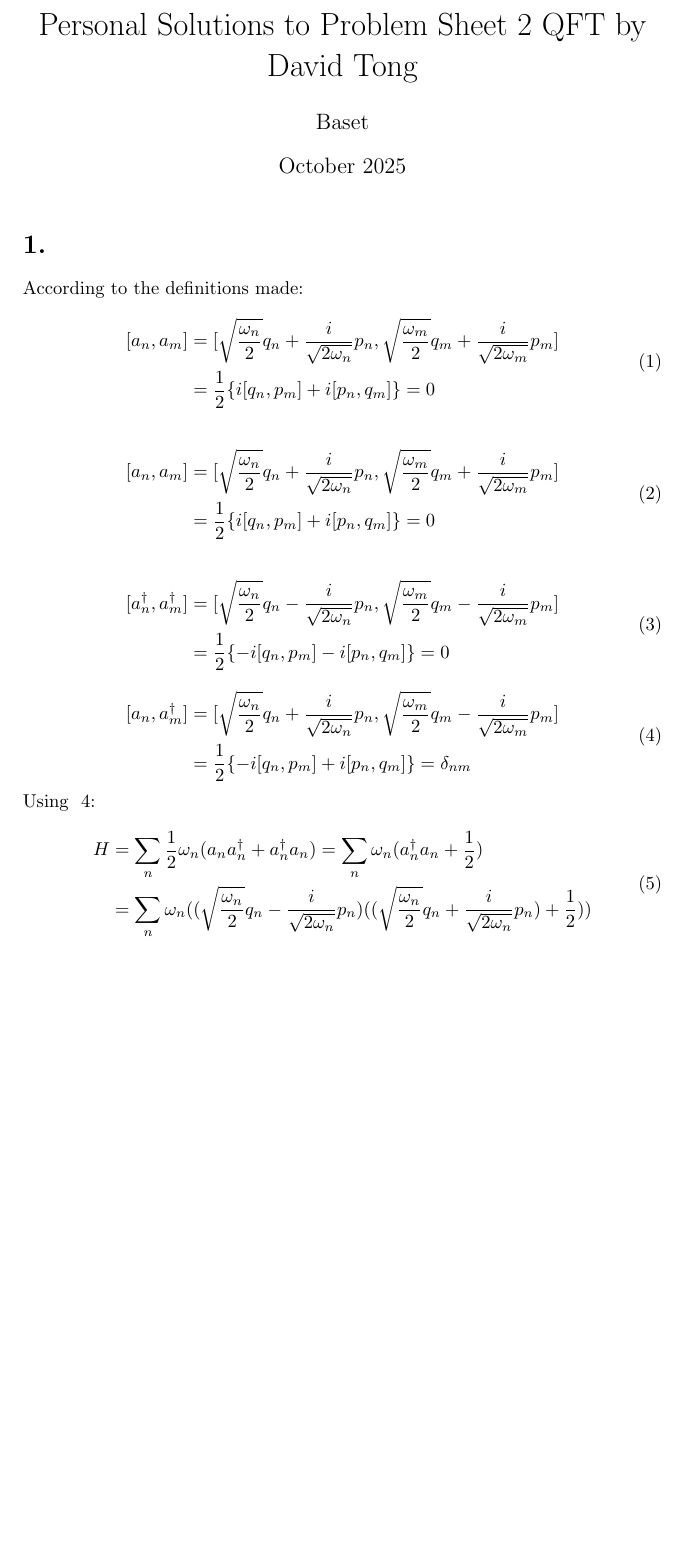
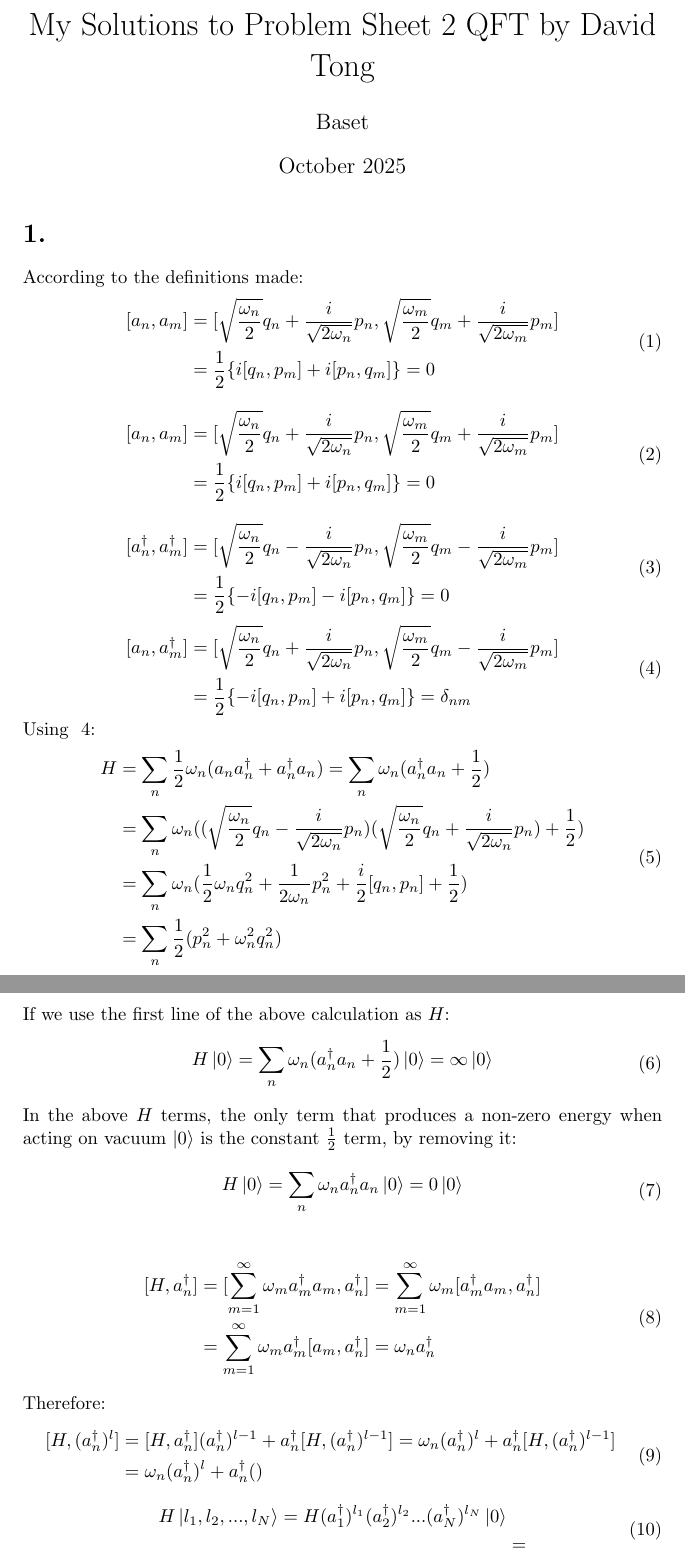
Before and after one commit to baset-veisi/gap_closure_2025, a LaTeX document (learning-by-solving-log/qft/qftByTong/problem_sheet_02/solutions.tex): part of the page before the commit and two parts of pages 1 and 2 of 2 after it, the two joined at a grey line, cut so that both start at the same text, the shorter picture padded with empty space. Compiled offline with pdfLaTeX.

Commit message:
problem 1 final resorts

```diff
--- a/learning-by-solving-log/qft/qftByTong/problem_sheet_02/solutions.tex
+++ b/learning-by-solving-log/qft/qftByTong/problem_sheet_02/solutions.tex
@@ -29,7 +29,7 @@
 \newcommand{\dmuu}{\partial^\mu}
 \newcommand{\dnuu}{\partial^\nu}
 
-\title{Personal Solutions to Problem Sheet 2 QFT by David Tong}
+\title{My Solutions to Problem Sheet 2 QFT by David Tong}
 \author{Baset}
 \date{October 2025}
 
@@ -72,7 +72,41 @@ Using ~\ref{commuteofa}:
 \begin{equation}
     \begin{split}
     H &= \sum_n \onehalf \omega_n( a_n a_n^\dagger + a_n^\dagger a_n ) = \sum_n \omega_n(a_n^\dagger a_n + \onehalf) \\
-    &=  \sum_n \omega_n ((\sqrt{\frac{\omega_n}{2}}q_n-\frac{i}{\sqrt{2\omega_n}}p_n)((\sqrt{\frac{\omega_n}{2}}q_n+\frac{i}{\sqrt{2\omega_n}}p_n) + \onehalf)) \\
+    &=  \sum_n \omega_n ((\sqrt{\frac{\omega_n}{2}}q_n-\frac{i}{\sqrt{2\omega_n}}p_n)(\sqrt{\frac{\omega_n}{2}}q_n+\frac{i}{\sqrt{2\omega_n}}p_n) + \onehalf) \\
+    &= \sum_n \omega_n(\onehalf\omega_n q_n^2 + \frac{1}{2\omega_n}p_n^2 + \frac{i}{2}[q_n,p_n] + \onehalf) \\
+    &= \sum_n \onehalf(p_n^2 + \omega_n^2q_n^2)
 \end{split}
 \end{equation}
+If we use the first line of the above calculation as $H$:
+\begin{equation}
+    \begin{split}
+        H\ket{0} = \sum_n \omega_n(a_n^\dagger a_n + \onehalf)\ket{0} = \infty\ket{0}
+    \end{split}
+\end{equation}
+In the above $H$ terms, the only term that produces a non-zero energy when acting on vacuum $\ket{0}$ is the constant $\onehalf$ term, by removing it:
+\begin{equation}
+    \begin{split}
+        H\ket{0} = \sum_n\omega_na_n^\dagger a_n\ket{0} = 0\ket{0}
+    \end{split}
+\end{equation}
+
+\begin{equation}
+\begin{split}
+    [H, a_n^\dagger]&=[\sum_{m=1}^\infty \omega_ma_m^\dagger a_m, a_n^\dagger] = \sum_{m=1}^\infty \omega_m [a_m^\dagger a_m, a_n^\dagger] \\
+    & = \sum_{m=1}^\infty \omega_m a_m^\dagger [a_m,a_n^\dagger] = \omega_na_n^\dagger
+    \end{split}
+\end{equation}
+Therefore:
+\begin{equation}
+    \begin{split}
+        [H, (a_n^\dagger)^l] &= [H,a_n^\dagger](a_n^\dagger)^{l-1} + a_n^\dagger[H,(a_n^\dagger)^{l-1}] = \omega_n(a_n^\dagger)^l + a_n^\dagger[H,(a_n^\dagger)^{l-1}]\\
+        &= \omega_n(a_n^\dagger)^l + a_n^\dagger()
+    \end{split}
+\end{equation}
+\begin{equation}
+    \begin{split}
+        H\ket{l_1,l_2,...,l_N} = H(a_1^\dagger)^{l_1}(a_2^\dagger)^{l_2}...(a_N^\dagger)^{l_N}\ket{0} \\
+        & =
+    \end{split}
+\end{equation}
 \end{document}
```
